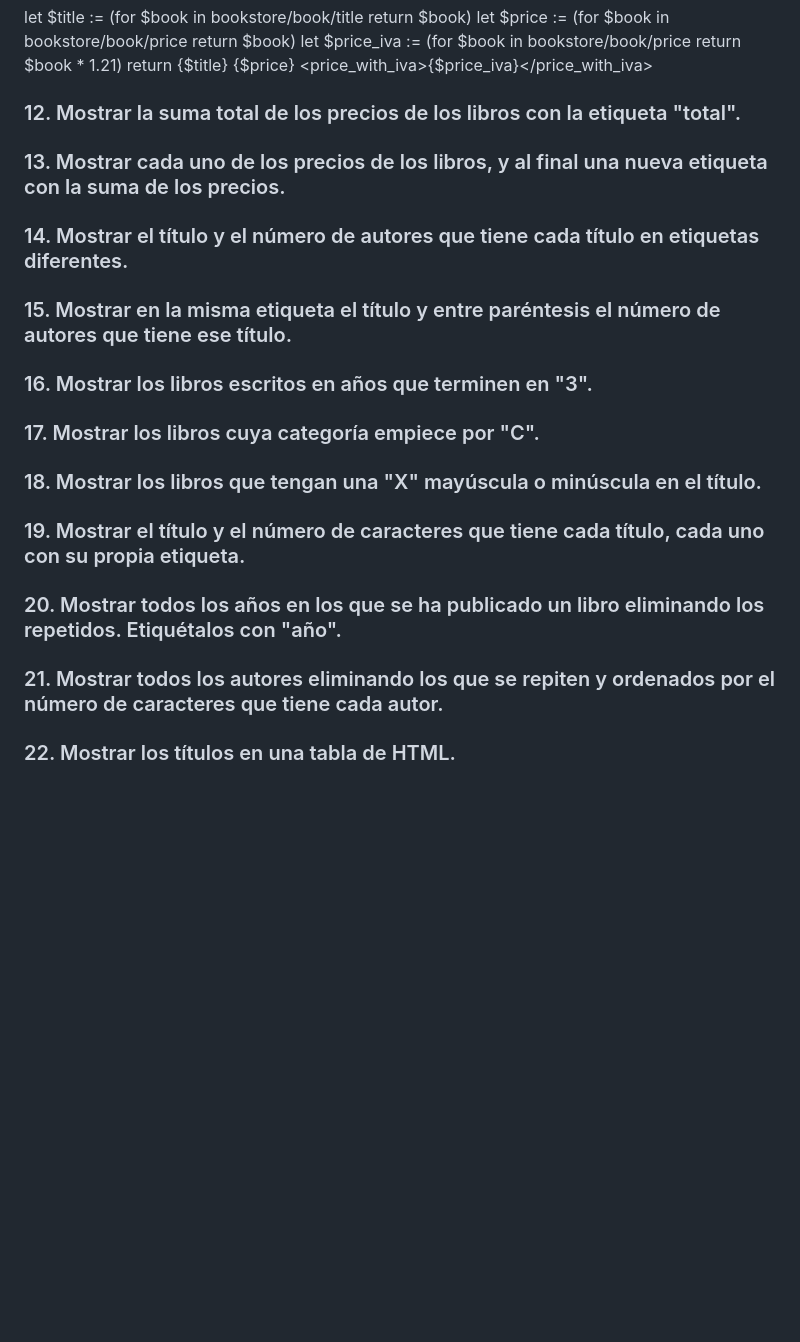
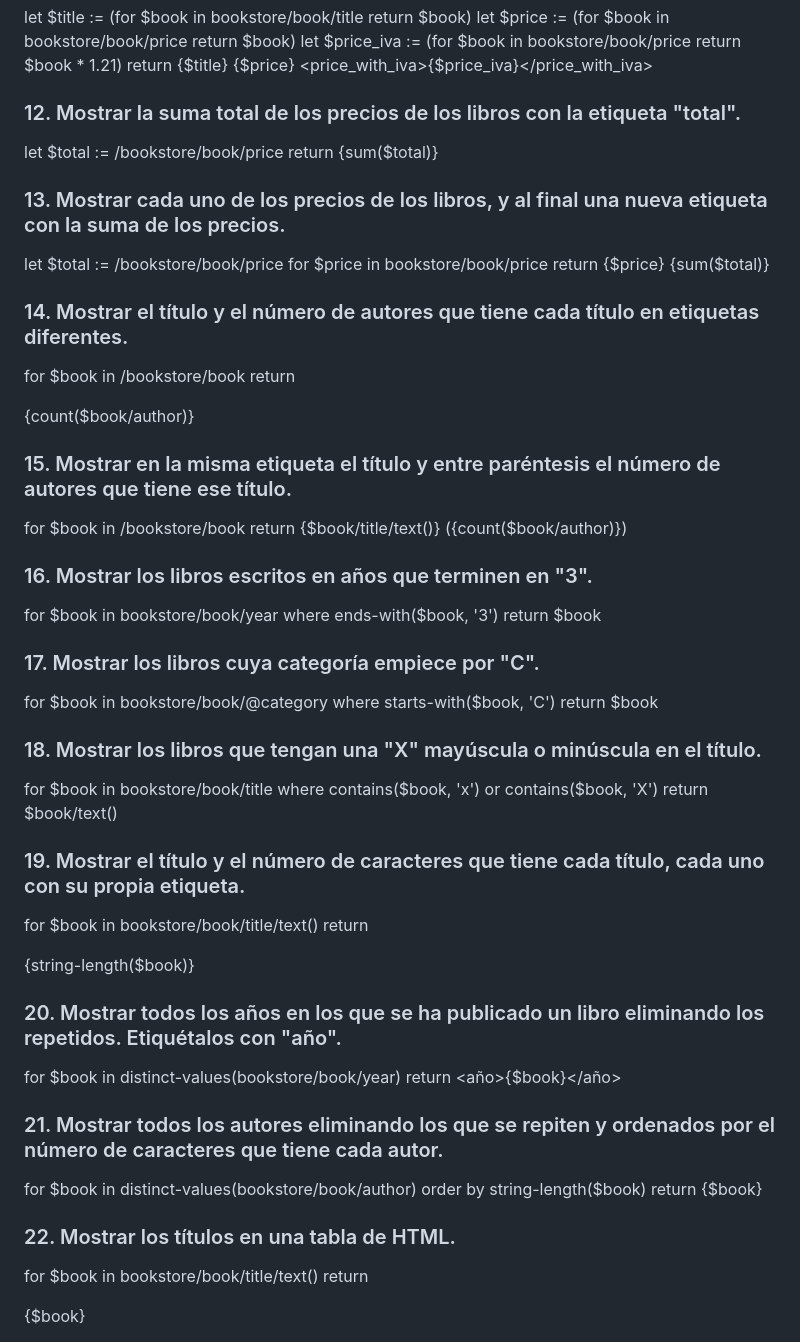
Before and after one commit to Yaamiilaa/LND, a Markdown page: XQUERY/libros.md, the part around the change. Drawn GitHub-style; blank space fills up the shorter version.

```diff
--- a/XQUERY/libros.md
+++ b/XQUERY/libros.md
@@ -122,22 +122,77 @@ return <resultados>
 
 ### 12.	Mostrar la suma total de los precios de los libros con la etiqueta "total".
 
+let $total := /bookstore/book/price
+return <total>{sum($total)}</total>
+
 ### 13.	Mostrar cada uno de los precios de los libros, y al final una nueva etiqueta con la suma de los precios.
+
+let $total := /bookstore/book/price
+for $price in bookstore/book/price
+return
+<resultados>
+<price>{$price}</price>
+<total>{sum($total)}</total>
+</resultados>
 
 ### 14.	Mostrar el título y el número de autores que tiene cada título en etiquetas diferentes.
 
+for $book in /bookstore/book
+return
+<libro>
+<title>{$book/title/text()}</title>
+<autores>{count($book/author)}</autores>
+</libro>
+
 ### 15.	Mostrar en la misma etiqueta el título y entre paréntesis el número de autores que tiene ese título.
+
+for $book in /bookstore/book
+return
+<libro>
+{$book/title/text()} ({count($book/author)})
+</libro>
 
 ### 16.	Mostrar los libros escritos en años que terminen en "3".
 
+for $book in bookstore/book/year
+where ends-with($book, '3')
+return $book
+
 ### 17.	Mostrar los libros cuya categoría empiece por "C".
+
+for $book in bookstore/book/@category
+where starts-with($book, 'C')
+return $book
 
 ### 18.	Mostrar los libros que tengan una "X" mayúscula o minúscula en el título.
 
+for $book in bookstore/book/title
+where contains($book, 'x') or contains($book, 'X')
+return $book/text()
+
 ### 19.	Mostrar el título y el número de caracteres que tiene cada título, cada uno con su propia etiqueta.
+
+for $book in bookstore/book/title/text()
+return <books>
+<title>{$book}</title>
+<length>{string-length($book)}</length>
+</books>
 
 ### 20.	Mostrar todos los años en los que se ha publicado un libro eliminando los repetidos. Etiquétalos con "año".
 
+for $book in distinct-values(bookstore/book/year)
+return <año>{$book}</año>
+
 ### 21.	Mostrar todos los autores eliminando los que se repiten y ordenados por el número de caracteres que tiene cada autor.
 
+for $book in distinct-values(bookstore/book/author)
+order by string-length($book)
+return <author>{$book}</author>
+
 ### 22.	Mostrar los títulos en una tabla de HTML.
+
+for $book in bookstore/book/title/text()
+return
+<tr>
+<td>{$book}</td>
+</tr>
```
